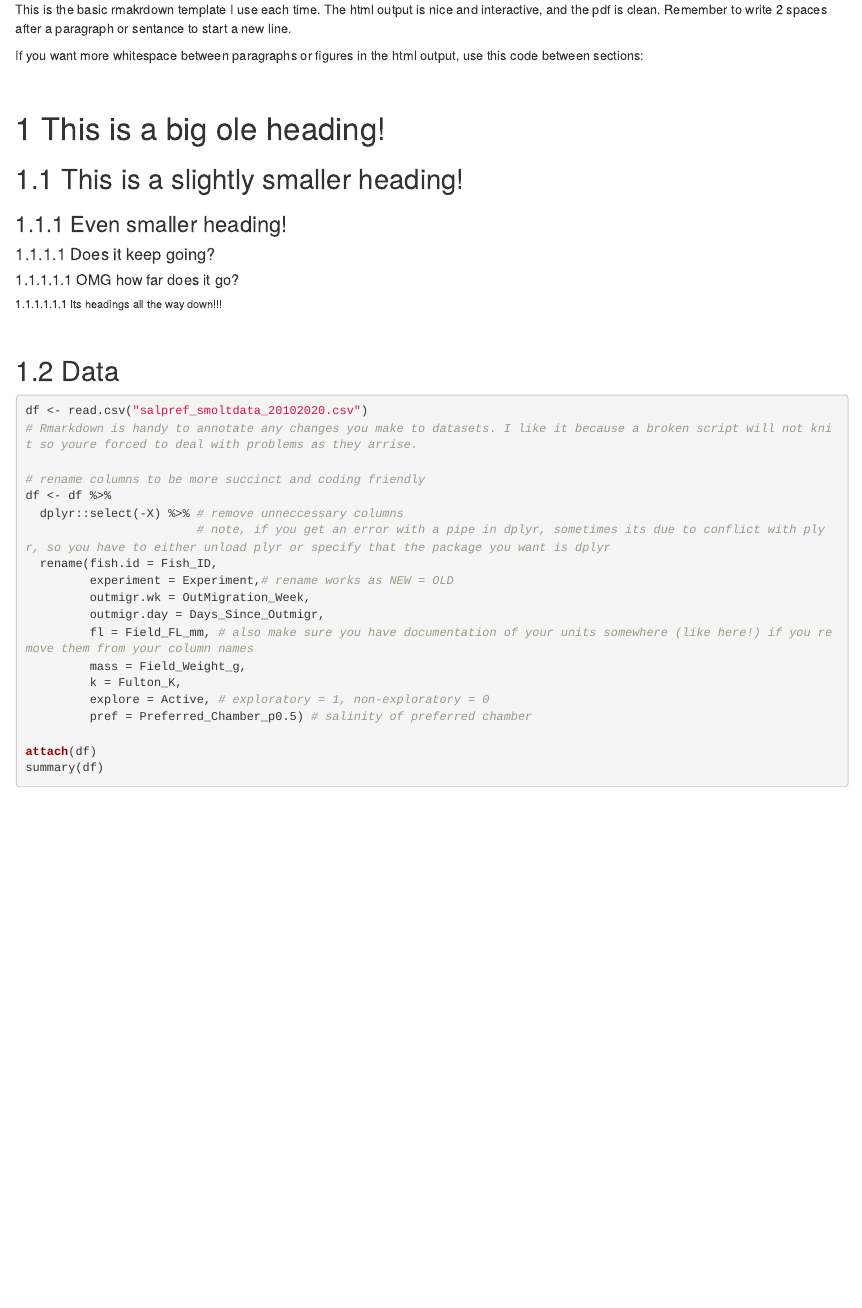
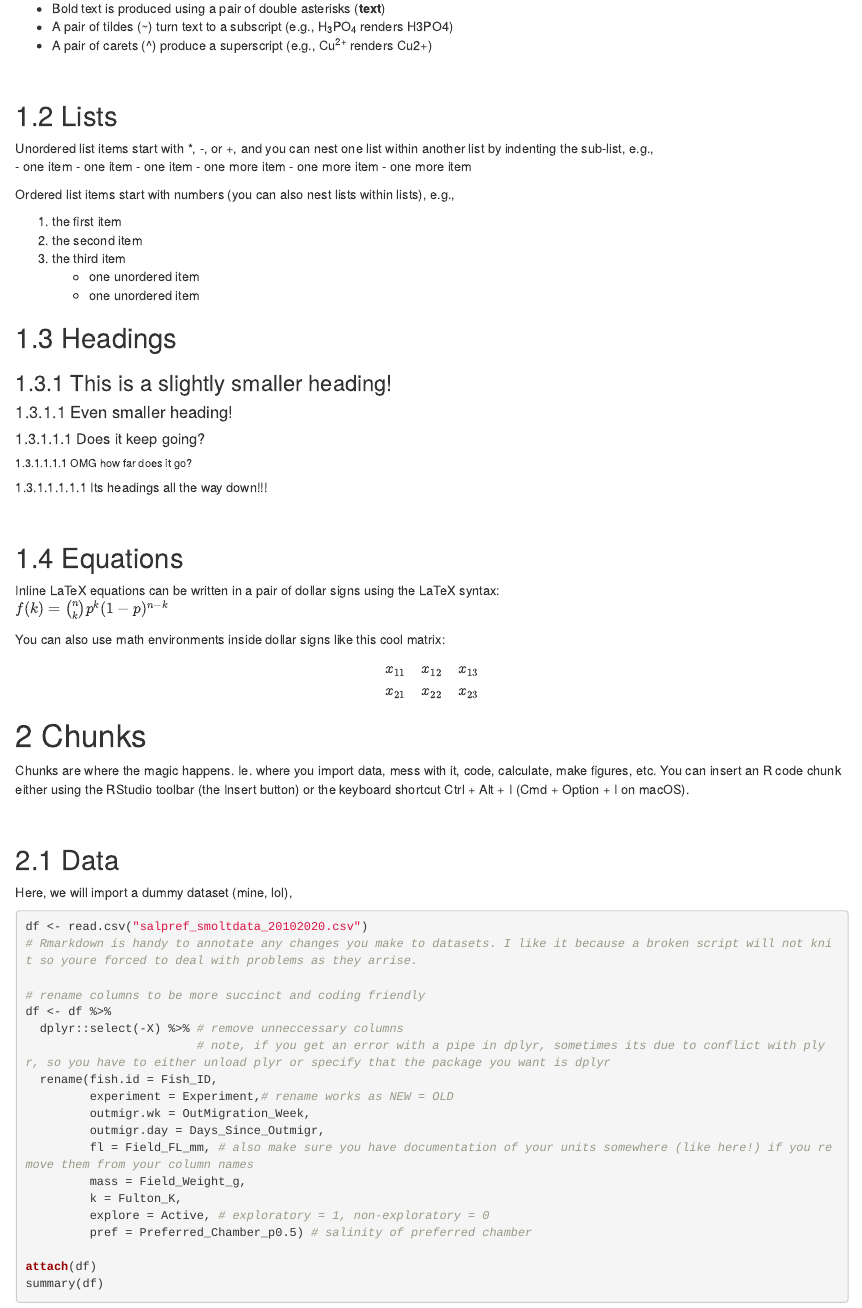
Before and after one commit to daniella-lo/RMarkdownTutorial, an R Markdown document (RMarkdownTutorial.Rmd): the page in a window 1100 px wide, from 360 px down before the commit and from 770 px down after it. Rendered offline with R 4.5, knitr and Pandoc, with nearby package versions; some code elsewhere in the file could not run offline.

Commit message:
added formatting instructions

````diff
--- a/RMarkdownTutorial.Rmd
+++ b/RMarkdownTutorial.Rmd
@@ -13,6 +17,5 @@ output:
 theme: lumen # a nice crisp theme
 ---
 
-This is the basic rmakrdown template I use each time. The html output is nice and interactive, and the pdf is clean. Remember to write 2 spaces after a paragraph or sentance to start a new line.
+This is an R Markdown document (`.Rmd`). Markdown is a simple formatting syntax for authoring HTML, PDF, and MS Word documents. For more details on using R Markdown I recommend *Bookdown* <https://bookdown.org/yihui/rmarkdown/markdown-syntax.html> [@bookdown2016].
 
-If you want more whitespace between paragraphs or figures in the html output, use this code between sections:
@@ -19,17 +31,51 @@ If you want more whitespace between paragraphs or figures in the html output, us
++ Bold text is produced using a pair of double asterisks (**text**)
++ A pair of tildes (~) turn text to a subscript (e.g., H~3~PO~4~ renders H3PO4)
++ A pair of carets (^) produce a superscript (e.g., Cu^2+^ renders Cu2+)
 
 <div style="margin-bottom:50px;">
 </div>
 
-# This is a big ole heading!
-## This is a slightly smaller heading!
-### Even smaller heading!
-#### Does it keep going?
-##### OMG how far does it go?
-###### Its headings all the way down!!!
+## Lists
+Unordered list items start with *, -, or +, and you can nest one list within another list by indenting the sub-list, e.g.,
+- one item
+- one item
+- one item
+    - one more item
+    - one more item
+    - one more item
+
+Ordered list items start with numbers (you can also nest lists within lists), e.g.,
+
+1. the first item
+2. the second item
+3. the third item
+    - one unordered item
+    - one unordered item
+
+
+## Headings
+### This is a slightly smaller heading!
+#### Even smaller heading!
+##### Does it keep going?
+###### OMG how far does it go?
+####### Its headings all the way down!!!
 
 <div style="margin-bottom:50px;">
 </div>
 
+## Equations
+Inline LaTeX equations can be written in a pair of dollar signs using the LaTeX syntax:
+$f(k) = {n \choose k} p^{k} (1-p)^{n-k}$
+
+You can also use math environments inside dollar signs like this cool matrix:
+$$\begin{array}{ccc}
+x_{11} & x_{12} & x_{13}\\
+x_{21} & x_{22} & x_{23}
+\end{array}$$
+
+
+# Chunks
+Chunks are where the magic happens. Ie. where you import data, mess with it, code, calculate, make figures, etc. You can insert an R code chunk either using the RStudio toolbar (the Insert button) or the keyboard shortcut Ctrl + Alt + I (Cmd + Option + I on macOS).
 ```{r setup, echo = FALSE}
 # sets default to echo= TRUE, which will show your code chunks in the html output
 # as a bit of irony, putting echo = FALSE in the curly brackets above will hide this code chunk from the html output. Do this for any coding that you don't need to show your audience.
@@ -57,6 +103,7 @@ library(kableExtra) # for basic tables
 </div>
 
 ## Data
+Here, we will import a dummy dataset (mine, lol),
 ```{r datasets, warning = FALSE}
 df <- read.csv("salpref_smoltdata_20102020.csv")
 # Rmarkdown is handy to annotate any changes you make to datasets. I like it because a broken script will not knit so youre forced to deal with problems as they arrise.
````
Also changed, not shown: RMarkdownTutorial.Rmd (31 more changed lines).
